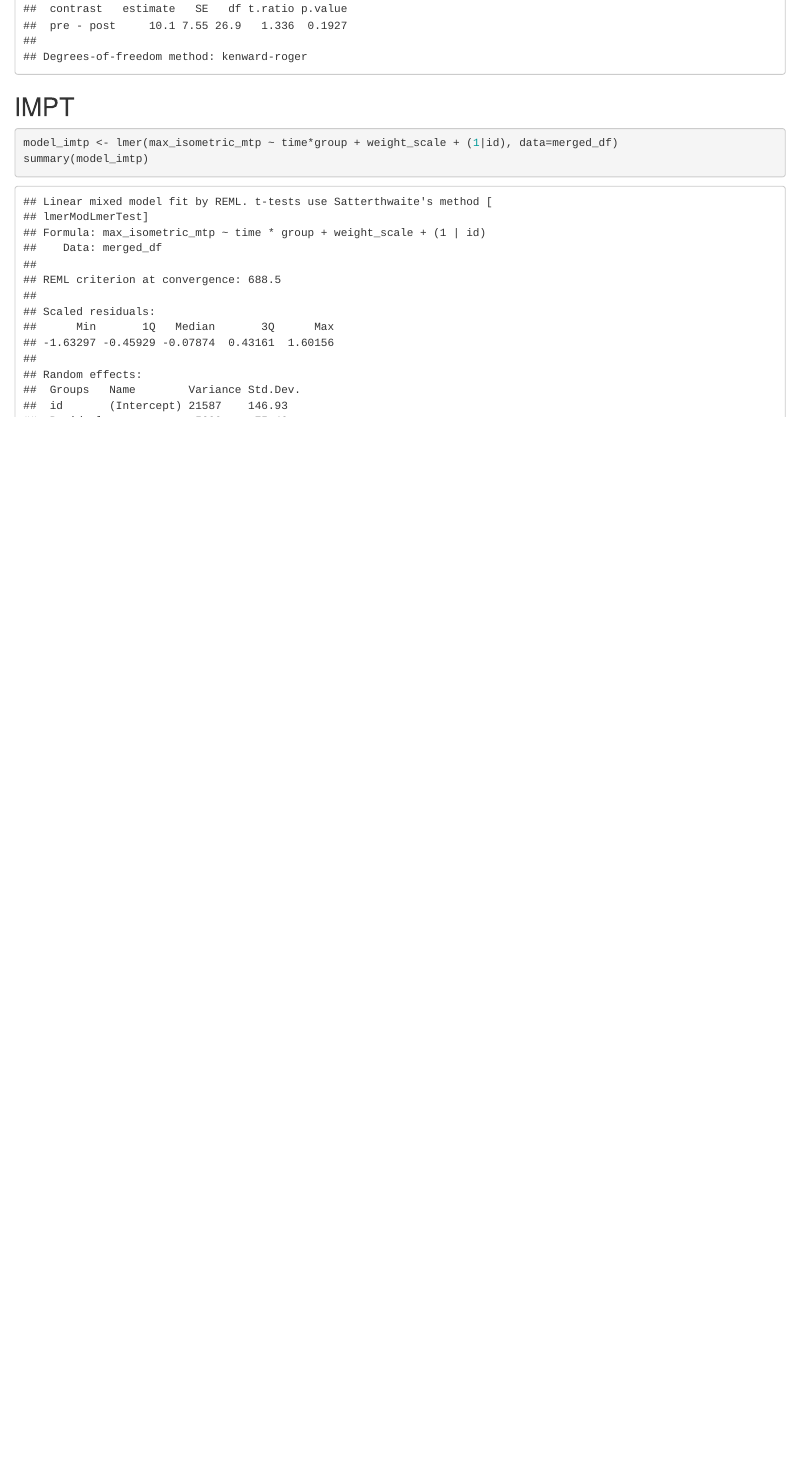
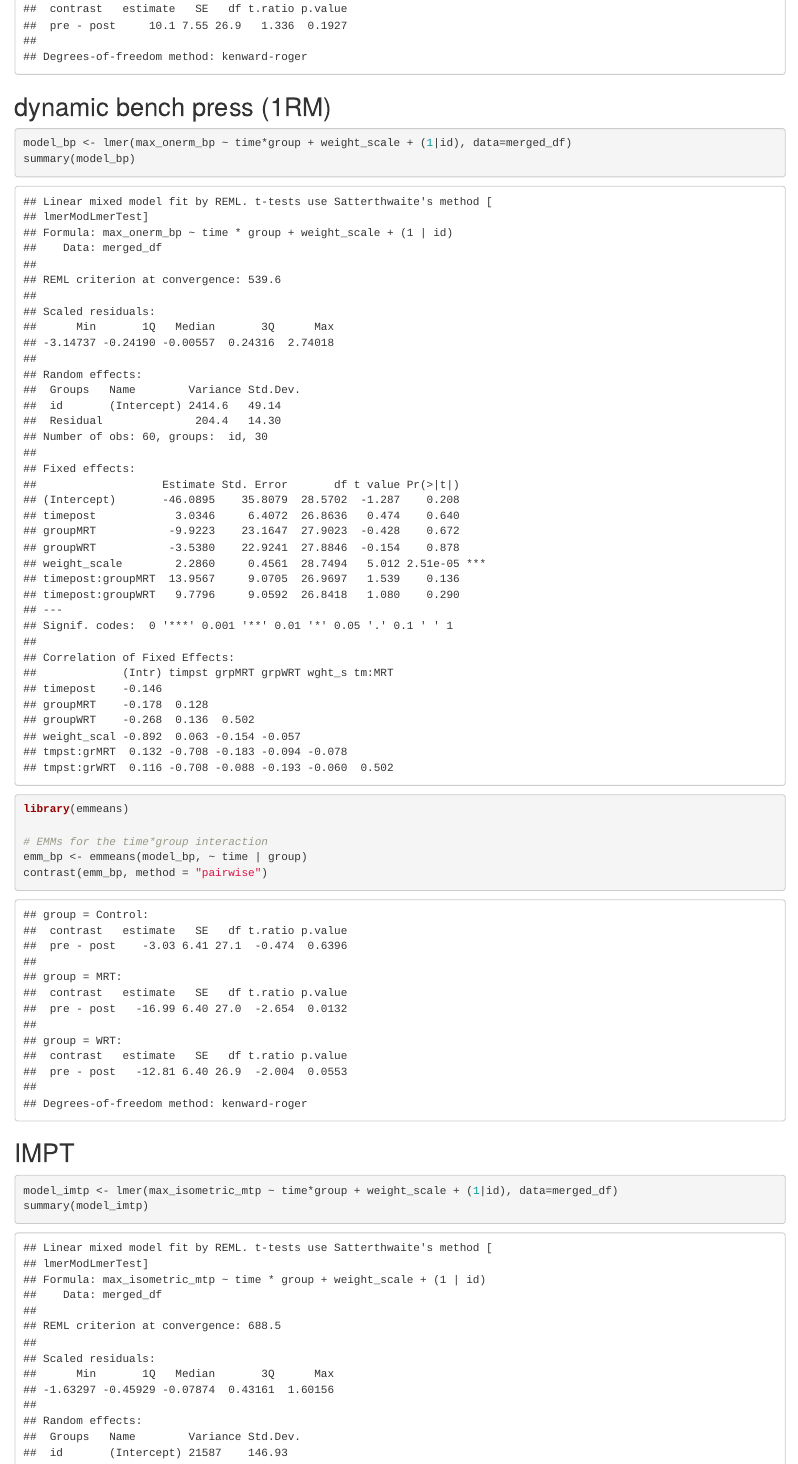
Before and after one commit to PabloTadeo/manual_resistance_training, an R Markdown document (mrt code.Rmd): the page in a window 1100 px wide, from 8140 px down. Rendered offline with R 4.5, knitr and Pandoc, with nearby package versions; some code elsewhere in the file could not run offline; column names are cleaned by a stand-in for the janitor package.

Commit message:
feat: Add mixed model analysis for Bench Press (1RM)

````diff
--- a/mrt code.Rmd
+++ b/mrt code.Rmd
@@ -148,6 +148,21 @@ library(emmeans)
 emm_iso_bp <- emmeans(model_iso_bp, ~ time | group)
 contrast(emm_iso_bp, method = "pairwise")
 ```
+## dynamic bench press (1RM)
+
+```{r}
+model_bp <- lmer(max_onerm_bp ~ time*group + weight_scale + (1|id), data=merged_df)
+summary(model_bp)
+```
+
+```{r}
+library(emmeans)
+
+# EMMs for the time*group interaction
+emm_bp <- emmeans(model_bp, ~ time | group)
+contrast(emm_bp, method = "pairwise")
+```
+
 ## IMPT
 ```{r}
 model_imtp <- lmer(max_isometric_mtp ~ time*group + weight_scale + (1|id), data=merged_df)
````
